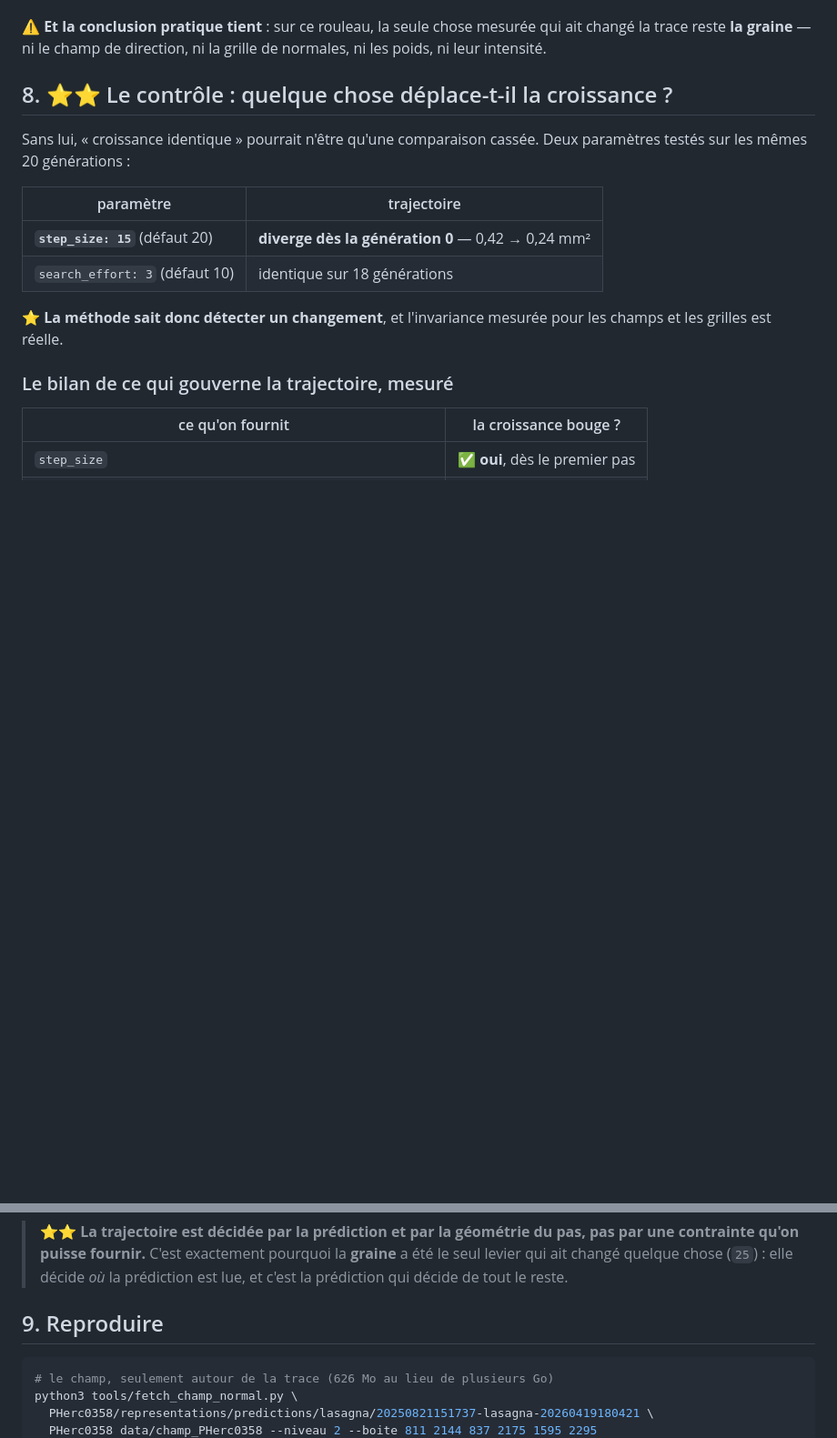
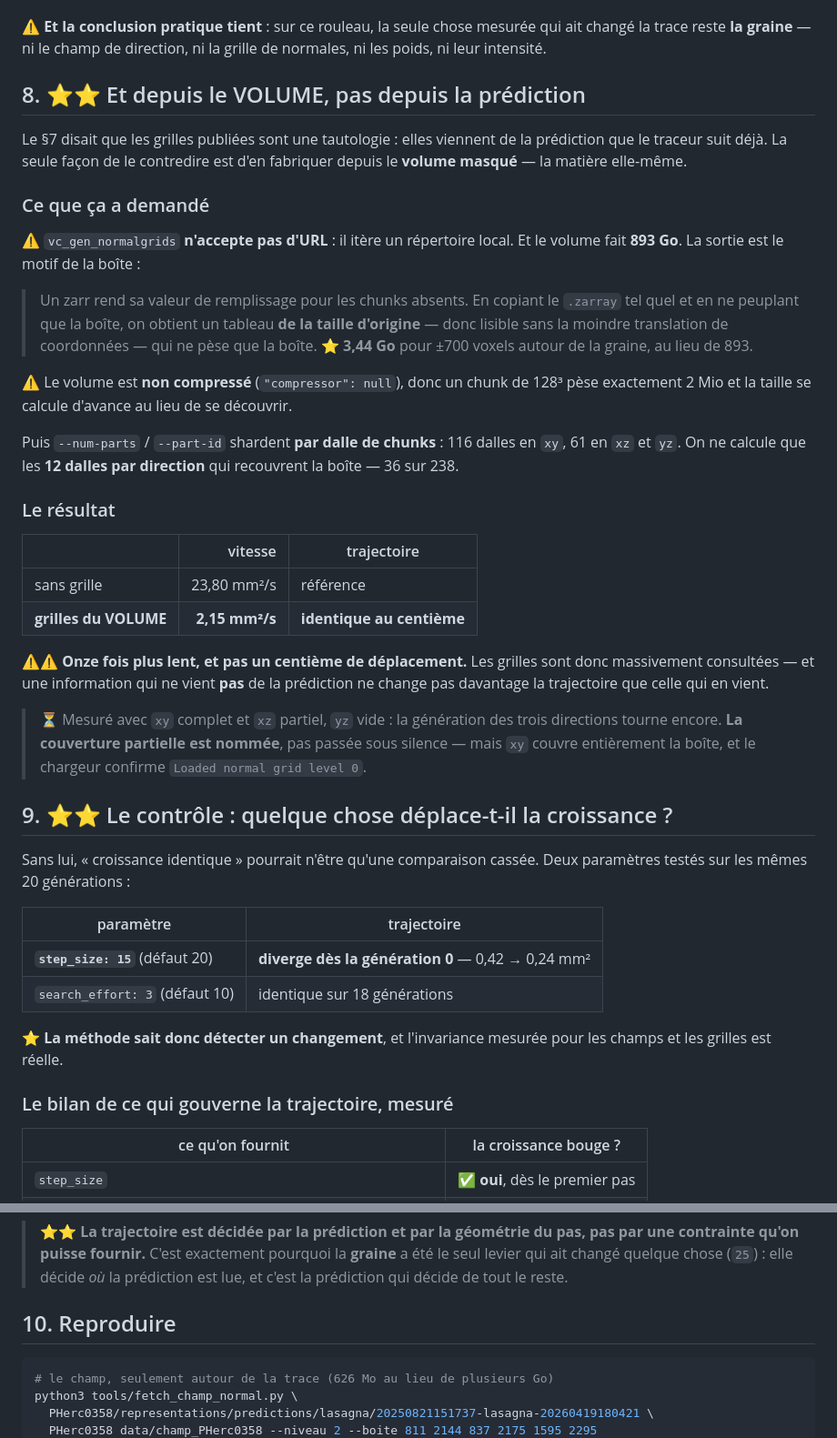
Before and after one commit to MasterLaplace/LplVesuvius, a Markdown page: docs/26_le_champ_de_direction.md, 2 parts joined by grey strips. Shown at 91% size. Rendered like a GitHub page; blank space fills up the shorter version.

Commit message:
docs(26): les grilles issues du VOLUME ne deplacent pas davantage la croissance
11x plus lent, zero deplacement. Une information qui ne vient PAS de la prediction
ne change donc pas plus la trajectoire que celle qui en vient.

⚠ Couverture partielle au moment de la mesure (xy complet, xz partiel, yz vide) --
nommee et non passee sous silence ; la generation complete tourne encore.

Et le chemin qui l'a rendu possible : vc_gen_normalgrids n'accepte pas d'URL et le
volume fait 893 Go, donc une boite de 3,44 Go a coordonnees absolues, plus un
shardage par dalle de chunks (36 dalles sur 238).

````diff
--- a/docs/26_le_champ_de_direction.md
+++ b/docs/26_le_champ_de_direction.md
@@ -331,7 +331,46 @@ pour en sauter), donc un lot à soi.
 changé la trace reste **la graine** — ni le champ de direction, ni la grille de normales,
 ni les poids, ni leur intensité.
 
-## 8. ⭐⭐ Le contrôle : quelque chose déplace-t-il la croissance ?
+## 8. ⭐⭐ Et depuis le VOLUME, pas depuis la prédiction
+
+Le §7 disait que les grilles publiées sont une tautologie : elles viennent de la prédiction
+que le traceur suit déjà. La seule façon de le contredire est d'en fabriquer depuis le
+**volume masqué** — la matière elle-même.
+
+### Ce que ça a demandé
+
+⚠ `vc_gen_normalgrids` **n'accepte pas d'URL** : il itère un répertoire local. Et le volume
+fait **893 Go**. La sortie est le motif de la boîte :
+
+> Un zarr rend sa valeur de remplissage pour les chunks absents. En copiant le `.zarray`
+> tel quel et en ne peuplant que la boîte, on obtient un tableau **de la taille d'origine**
+> — donc lisible sans la moindre translation de coordonnées — qui ne pèse que la boîte.
+> ⭐ **3,44 Go** pour ±700 voxels autour de la graine, au lieu de 893.
+
+⚠ Le volume est **non compressé** (`"compressor": null`), donc un chunk de 128³ pèse
+exactement 2 Mio et la taille se calcule d'avance au lieu de se découvrir.
+
+Puis `--num-parts` / `--part-id` shardent **par dalle de chunks** : 116 dalles en `xy`,
+61 en `xz` et `yz`. On ne calcule que les **12 dalles par direction** qui recouvrent la
+boîte — 36 sur 238.
+
+### Le résultat
+
+| | vitesse | trajectoire |
+|---|---:|---|
+| sans grille | 23,80 mm²/s | référence |
+| **grilles du VOLUME** | **2,15 mm²/s** | **identique au centième** |
+
+⚠⚠ **Onze fois plus lent, et pas un centième de déplacement.** Les grilles sont donc
+massivement consultées — et une information qui ne vient **pas** de la prédiction ne
+change pas davantage la trajectoire que celle qui en vient.
+
+> ⏳ Mesuré avec `xy` complet et `xz` partiel, `yz` vide : la génération des trois
+> directions tourne encore. **La couverture partielle est nommée**, pas passée sous
+> silence — mais `xy` couvre entièrement la boîte, et le chargeur confirme
+> `Loaded normal grid level 0`.
+
+## 9. ⭐⭐ Le contrôle : quelque chose déplace-t-il la croissance ?
 
 Sans lui, « croissance identique » pourrait n'être qu'une comparaison cassée. Deux
 paramètres testés sur les mêmes 20 générations :
@@ -359,7 +398,7 @@ et les grilles est réelle.
 > seul levier qui ait changé quelque chose (`25`) : elle décide *où* la prédiction est lue,
 > et c'est la prédiction qui décide de tout le reste.
 
-## 9. Reproduire
+## 10. Reproduire
 
 ```bash
 # le champ, seulement autour de la trace (626 Mo au lieu de plusieurs Go)
````
